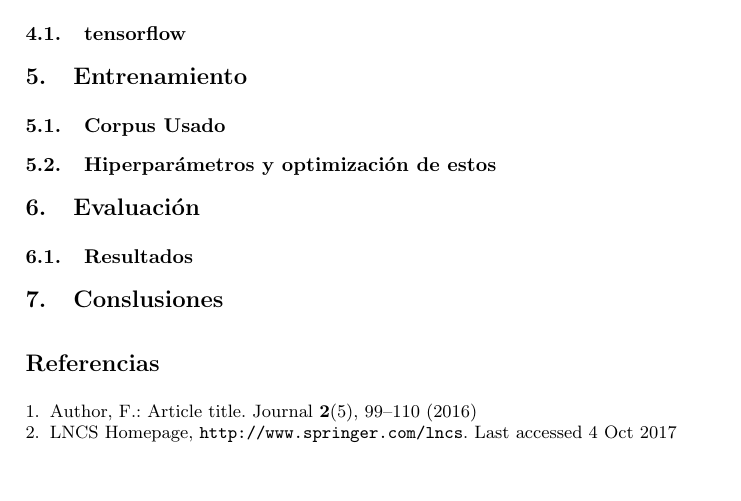
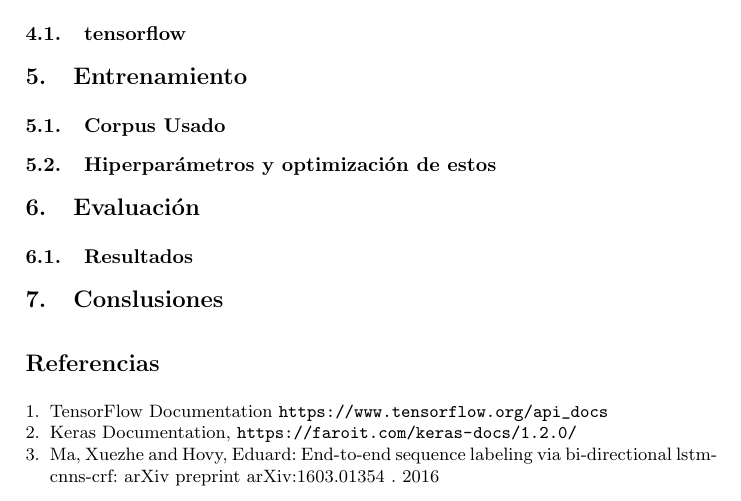
Before and after one commit to luisoibarra/ai-project, a LaTeX paper (report/report.tex): part of page 7 of 7, cut so that both start at the same text. Compiled offline with pdfLaTeX.

Commit message:
bibliografia actualizada

```diff
--- a/report/report.tex
+++ b/report/report.tex
@@ -6,9 +6,10 @@
 %
 \usepackage{graphicx}
 \usepackage[hidelinks,breaklinks=true,backref=page]{hyperref}
-
+\bibliography{ref}
 \usepackage[spanish]{babel}
 \usepackage[utf8]{inputenc}
+\usepackage{hyperref}
 % Used for displaying a sample figure. If possible, figure files should
 % be included in EPS format.
 %
@@ -266,16 +267,17 @@
 
 
 \begin{thebibliography}{8}
-\bibitem{ref_article1}
-Author, F.: Article title. Journal \textbf{2}(5), 99--110 (2016)
-
-
-
-
+\bibitem{ref_url}
+TensorFlow Documentation \url{https://www.tensorflow.org/api_docs}
 
 \bibitem{ref_url1}
-LNCS Homepage, \url{http://www.springer.com/lncs}. Last accessed 4
-Oct 2017
+Keras Documentation, \url{https://faroit.com/keras-docs/1.2.0/}
+
+\bibitem{Paper}
+Ma, Xuezhe and Hovy, Eduard:
+End-to-end sequence labeling via bi-directional lstm-cnns-crf:
+arXiv preprint arXiv:1603.01354 . 2016
+
 \end{thebibliography}
 
 \end{document}
```
Also changed, not shown: report/ref.bib (added, +7 -0 lines), report/report.tex (6 more changed lines).
